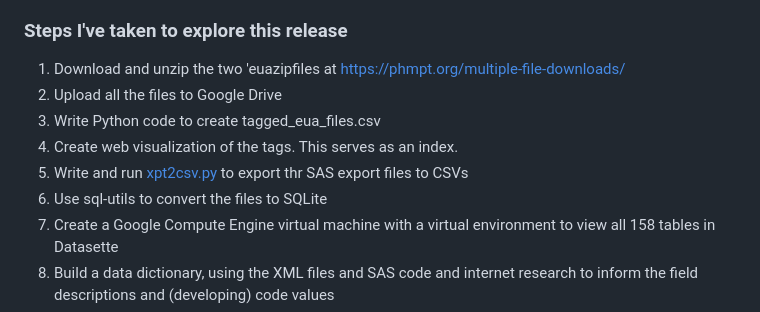
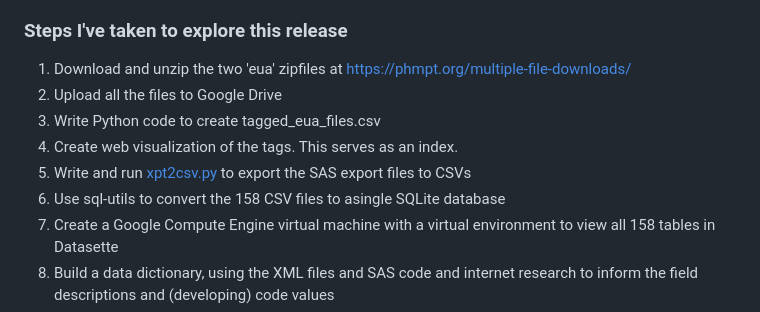
Before and after one commit to mroswell/covid-documents, a Markdown page: README.md, the part around the change. Drawn GitHub-style.

```diff
--- a/README.md
+++ b/README.md
@@ -22,12 +22,12 @@ These cover:
 4. Click on a tag name or bar to access the files that were given those tags.
 
 ### Steps I've taken to explore this release
-1. Download and unzip the two 'euazipfiles at https://phmpt.org/multiple-file-downloads/
+1. Download and unzip the two 'eua' zipfiles at https://phmpt.org/multiple-file-downloads/
 2. Upload all the files to Google Drive
 4. Write Python code to create tagged_eua_files.csv
 5. Create web visualization of the tags. This serves as an index.
-6. Write and run [xpt2csv.py](xpt2csv.py) to export thr SAS export files to CSVs
-7. Use sql-utils to convert the files to SQLite
+6. Write and run [xpt2csv.py](xpt2csv.py) to export the SAS export files to CSVs
+7. Use sql-utils to convert the 158 CSV files to asingle SQLite database
 8. Create a Google Compute Engine virtual machine with a virtual environment to view all 158 tables in Datasette
 9. Build a data dictionary, using the XML files and SAS code and internet research to inform the field descriptions and (developing) code values
 10. Use a trial version of JMP to export JMP files to CSVs
```
